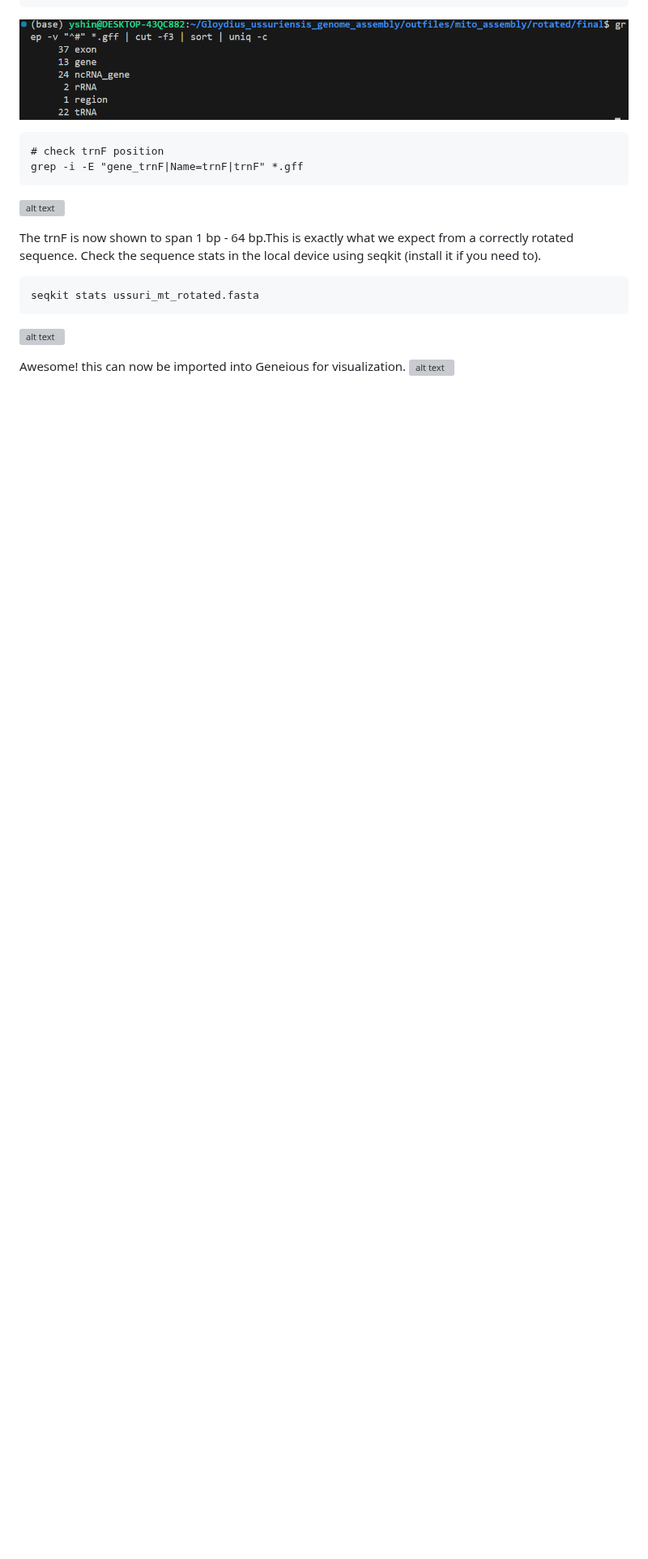
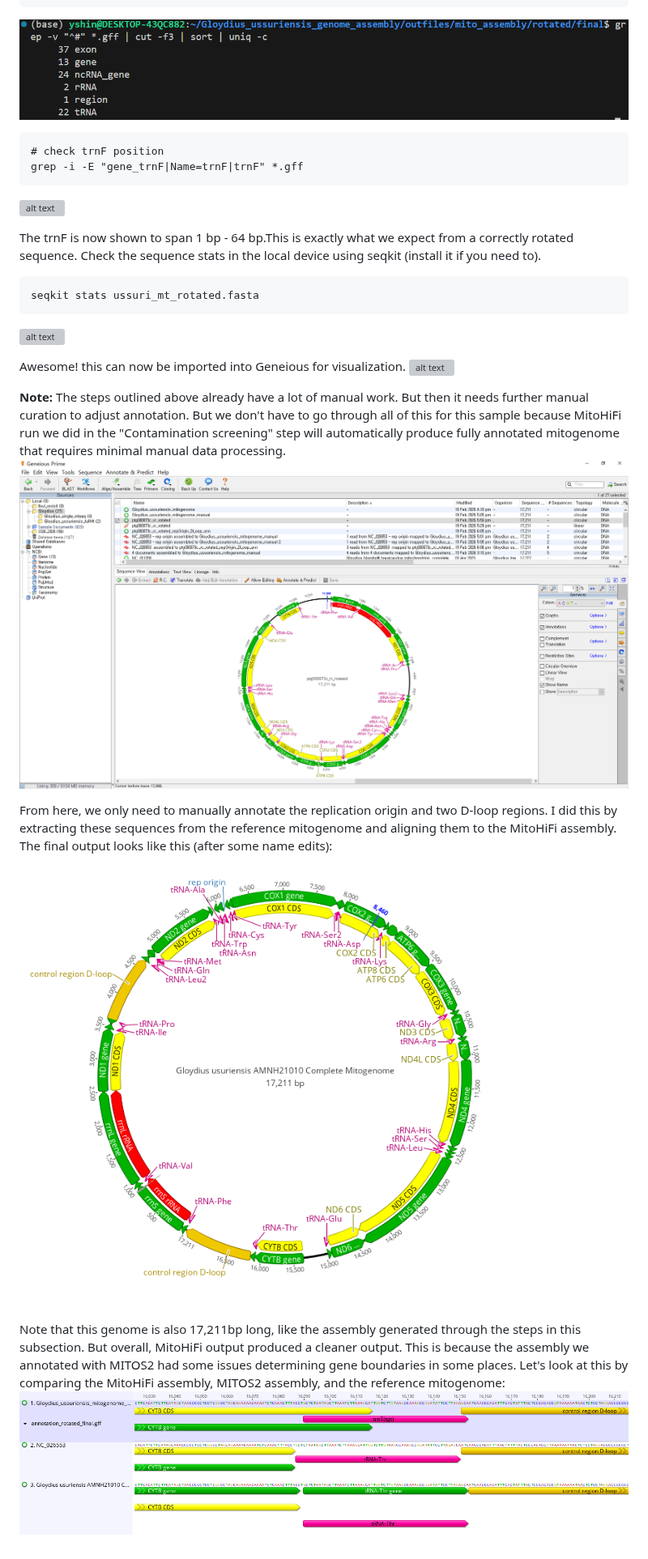
Before and after one commit to yucheols/Gloydius_ussuriensis_genome_assembly, a Markdown page: doc.md, the part around the change. Shown at 81% size. Rendered like a GitHub page; pictures changed too: etc/fullMt_MitoHiFi.PNG (added), etc/gene_boundaries.PNG (added), etc/mitohifi_geneious.PNG (added); blank space fills up the shorter version; grey boxes are pictures that could not be loaded.

```diff
--- a/doc.md
+++ b/doc.md
@@ -1331,3 +1331,12 @@ seqkit stats ussuri_mt_rotated.fasta
 
 Awesome! this can now be imported into Geneious for visualization.
 ![alt text](etc/mt_geneious_vis.PNG)
+
+__Note:__ The steps outlined above already have a lot of manual work. But then it needs further manual curation to adjust annotation. But we don't have to go through all of this for this sample because MitoHiFi run we did in the "Contamination screening" step will automatically produce fully annotated mitogenome that requires minimal manual data processing.
+![alt text](etc/mitohifi_geneious.PNG)
+
+From here, we only need to manually annotate the replication origin and two D-loop regions. I did this by extracting these sequences from the reference mitogenome and aligning them to the MitoHiFi assembly. The final output looks like this (after some name edits):
+![alt text](etc/fullMt_MitoHiFi.PNG)
+
+Note that this genome is also 17,211bp long, like the assembly generated through the steps in this subsection. But overall, MitoHiFi output produced a cleaner output. This is because the assembly we annotated with MITOS2 had some issues determining gene boundaries in some places. Let's look at this by comparing the MitoHiFi assembly, MITOS2 assembly, and the reference mitogenome:
+![alt text](etc/gene_boundaries.PNG)
```
